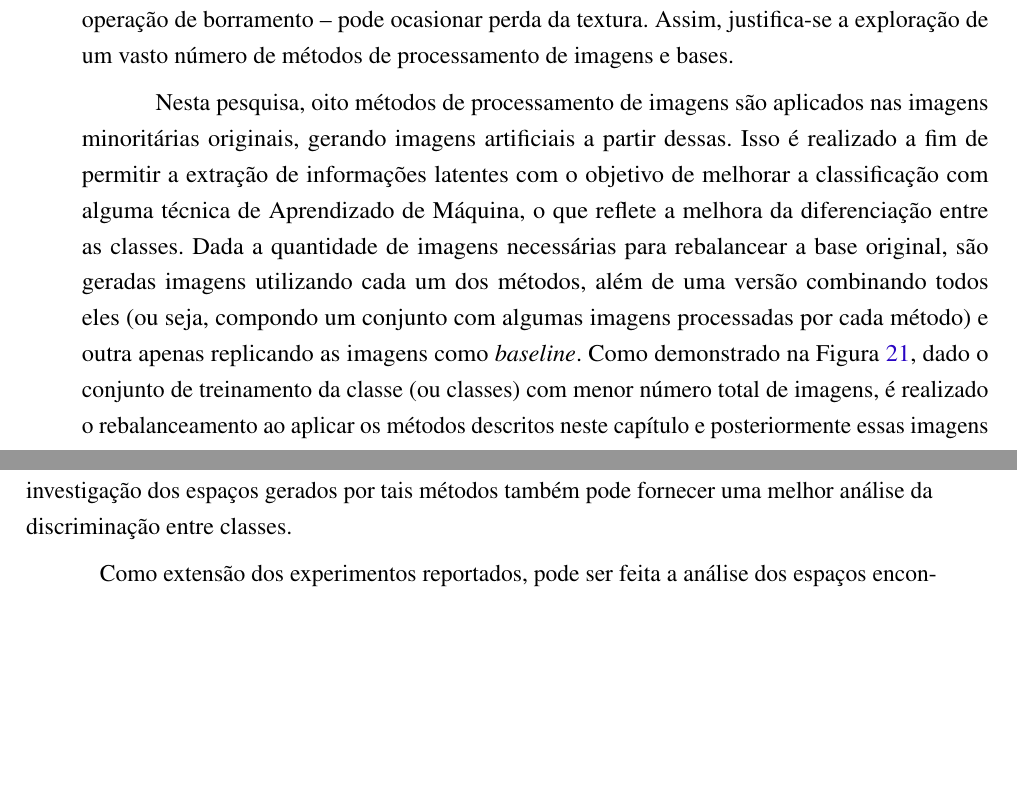
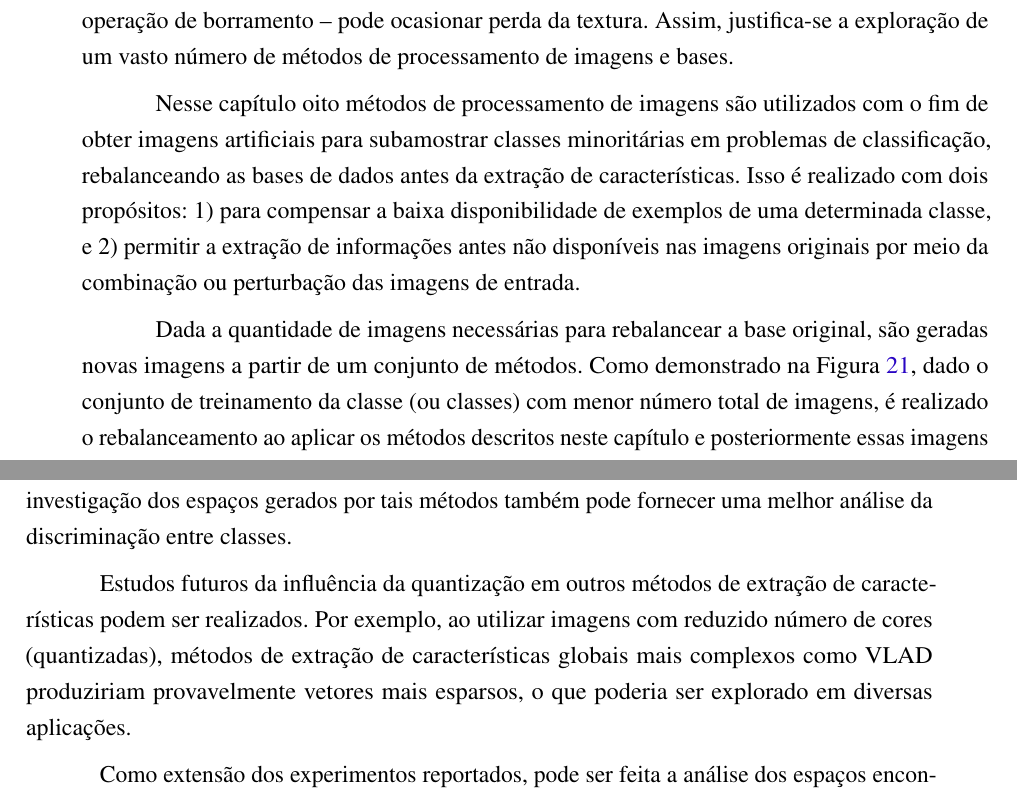
Before and after one commit to GabiThume/msc-thesis, a LaTeX thesis (monografia.tex, which reads tex/conclusoes.tex, tex/geracao-artificial.tex): two parts of pages 71 and 116 of 123, joined at a grey line, cut so that both start at the same text, the shorter picture padded with empty space. Compiled offline with pdfLaTeX.

Commit message:
Moacir review

```diff
--- a/tex/conclusoes.tex
+++ b/tex/conclusoes.tex
@@ -30,6 +30,8 @@ Ao utilizar imagens com reduzido número de cores (quantizadas), os métodos de
 
 Visto que o método MSB se sobressaiu nos resultados do uso da quantização, variações desse método podem produzir melhores mapas de cor para a etapa de reconhecimento. A investigação dos espaços gerados por tais métodos também pode fornecer uma melhor análise da discriminação entre classes.
 
+Estudos futuros da influência da quantização em outros métodos de extração de características podem ser realizados. Por exemplo, ao utilizar imagens com reduzido número de cores (quantizadas), métodos de extração de características globais mais complexos como VLAD produziriam provavelmente vetores mais esparsos, o que poderia ser explorado em diversas aplicações.
+
 Como extensão dos experimentos reportados, pode ser feita a análise dos espaços encontrados para os diferentes métodos de geração artificial de imagens. Além disso, o impacto de tais métodos em diferentes extratores de características pode sugerir quais são as características latentes percebidas com cada método de extração de características. E, dessa forma, outros métodos para a geração podem ser sugeridos.
 
 Atualmente, o estado da arte de extração e classificação de imagens corresponde ao uso de redes neurais de convolução, conhecidas por CNN \cite{Schmidhuber2014}. Essas redes são compostas por camadas de neurônios que têm por objetivo aprender quais são as melhores características que diferenciam as classes de imagens. O aprendizado, nesse caso, corresponde ao ajuste dos parâmetros para reduzir a diferença entre a saída esperada -- classe verdadeira -- e a produzida. Dessa forma, tais redes aprendem quais são as características latentes nas imagens de entrada. Uma possível continuação a esta pesquisa é analisar as características aprendidas por uma CNN. Essa rede permite encontrar as características mais relevantes da base de imagens, que os extratores de características canônicos não capturam. Isso porque ela possui uma hierarquia de camadas, desde a imagem original até uma etapa de classificação, com o objetivo de aprender qual o melhor processamento para as imagens de modo a melhor discriminar as classes. Podem também indicar possíveis operações para auxiliar na geração de imagens artificiais.
--- a/tex/geracao-artificial.tex
+++ b/tex/geracao-artificial.tex
@@ -1,8 +1,11 @@
 \section{Considerações iniciais}
 
-O processo de manipular imagens para que elas se tornem mais satisfatórias para um determinado objetivo depende do domínio de aplicação. Ou seja, não existe uma teoria geral para melhorar qualquer tipo de imagem \cite{Gonzalez2007}: um método que processa melhor uma imagem bem definida por suas cores difere do processamento de imagens texturizadas, às quais um processamento sobre a intensidade dos pixels da imagem -- como uma operação de borramento -- pode ocasionar perda da textura. Assim, justifica-se a exploração de um vasto número de métodos de processamento de imagens e bases.
-
-Nesta pesquisa, oito métodos de processamento de imagens são aplicados nas imagens minoritárias originais, gerando imagens artificiais a partir dessas. Isso é realizado a fim de permitir a extração de informações latentes com o objetivo de melhorar a classificação com alguma técnica de Aprendizado de Máquina, o que reflete a melhora da diferenciação entre as classes. Dada a quantidade de imagens necessárias para rebalancear a base original, são geradas imagens utilizando cada um dos métodos, além de uma versão combinando todos eles (ou seja, compondo um conjunto com algumas imagens processadas por cada método) e outra apenas replicando as imagens como \textit{baseline}. Como demonstrado na Figura~\ref{fig:escolha}, dado o conjunto de treinamento da classe (ou classes) com menor número total de imagens, é realizado o rebalanceamento ao aplicar os métodos descritos neste capítulo e posteriormente essas imagens resultantes são utilizadas como treinamento.
+O processo de manipular imagens para que elas se tornem mais satisfatórias para um
+determinado objetivo depende do domínio de aplicação. Ou seja, não existe uma teoria geral para melhorar qualquer tipo de imagem \cite{Gonzalez2007}; um método que processa melhor uma imagem bem definida por suas cores difere do processamento de imagens texturizadas, às quais um processamento sobre a intensidade dos pixels da imagem -- como uma operação de borramento -- pode ocasionar perda da textura. Assim, justifica-se a exploração de um vasto número de métodos de processamento de imagens e bases.
+
+Nesse capítulo oito métodos de processamento de imagens são utilizados com o fim de obter imagens artificiais para subamostrar classes minoritárias em problemas de classificação, rebalanceando as bases de dados antes da extração de características. Isso é realizado com dois propósitos: 1) para compensar a baixa disponibilidade de exemplos de uma determinada classe, e 2) permitir a extração de informações antes não disponíveis nas imagens originais por meio da combinação ou perturbação das imagens de entrada.
+
+Dada a quantidade de imagens necessárias para rebalancear a base original, são geradas novas imagens a partir de um conjunto de métodos. Como demonstrado na Figura~\ref{fig:escolha}, dado o conjunto de treinamento da classe (ou classes) com menor número total de imagens, é realizado o rebalanceamento ao aplicar os métodos descritos neste capítulo e posteriormente essas imagens resultantes são utilizadas para extração de características e treinamento.
 
 \begin{figure}[!htbp]
   \begin{center}
```
Also changed, not shown: tex/fundamentos.tex (+4 -2 lines), tex/quantization.tex (+1 -0 lines).
